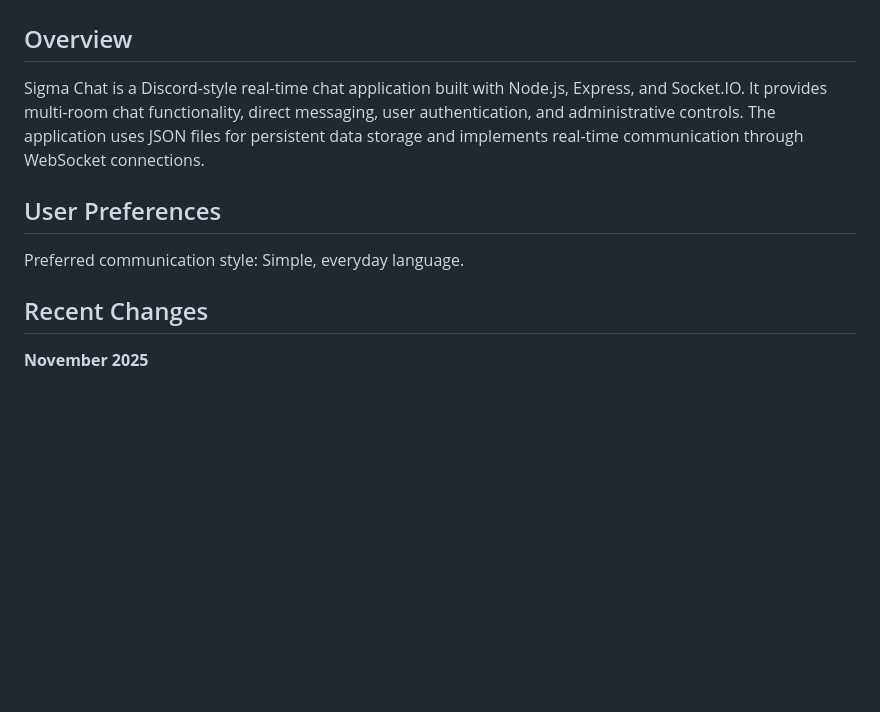
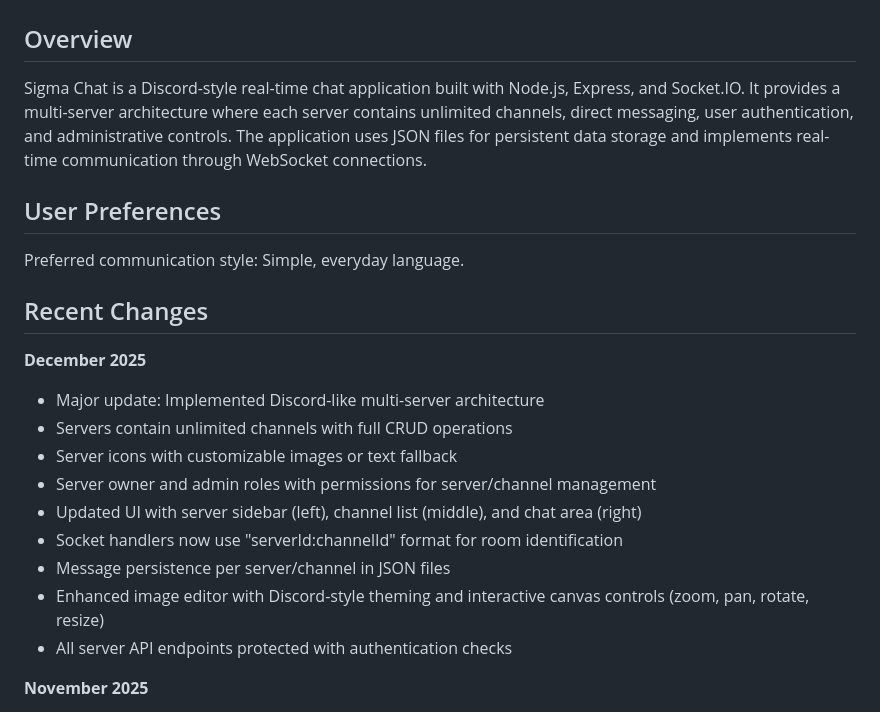
Before and after one commit to thatswitchguy/Sigmachat, a Markdown page: replit.md, the part around the change. Rendered like a GitHub page; blank space fills up the shorter version.

Commit message:
Update documentation to reflect new server and channel architecture
Update replit.md to describe multi-server architecture, channel management, UI changes, image editor improvements, and technical implementation details including authentication and room format.

Replit-Commit-Author: Agent
Replit-Commit-Session-Id: 3eb8f977-2d8e-4bc6-b0e3-f337ae1f4a0d
Replit-Commit-Checkpoint-Type: full_checkpoint
Replit-Commit-Event-Id: 6fe21b28-0775-4f06-a77d-9981fb45514a
Replit-Commit-Screenshot-Url: https://storage.googleapis.com/screenshot-production-us-central1/dbc4fdde-06bf-421f-b18c-c86ea9839a2a/3eb8f977-2d8e-4bc6-b0e3-f337ae1f4a0d/gc6nRGO
Replit-Helium-Checkpoint-Created: true

```diff
--- a/replit.md
+++ b/replit.md
@@ -2,13 +2,24 @@
 
 ## Overview
 
-Sigma Chat is a Discord-style real-time chat application built with Node.js, Express, and Socket.IO. It provides multi-room chat functionality, direct messaging, user authentication, and administrative controls. The application uses JSON files for persistent data storage and implements real-time communication through WebSocket connections.
+Sigma Chat is a Discord-style real-time chat application built with Node.js, Express, and Socket.IO. It provides a multi-server architecture where each server contains unlimited channels, direct messaging, user authentication, and administrative controls. The application uses JSON files for persistent data storage and implements real-time communication through WebSocket connections.
 
 ## User Preferences
 
 Preferred communication style: Simple, everyday language.
 
 ## Recent Changes
+
+**December 2025**
+- Major update: Implemented Discord-like multi-server architecture
+- Servers contain unlimited channels with full CRUD operations
+- Server icons with customizable images or text fallback
+- Server owner and admin roles with permissions for server/channel management
+- Updated UI with server sidebar (left), channel list (middle), and chat area (right)
+- Socket handlers now use "serverId:channelId" format for room identification
+- Message persistence per server/channel in JSON files
+- Enhanced image editor with Discord-style theming and interactive canvas controls (zoom, pan, rotate, resize)
+- All server API endpoints protected with authentication checks
 
 **November 2025**
 - Fixed duplicate variable declaration in server code causing startup errors
```
